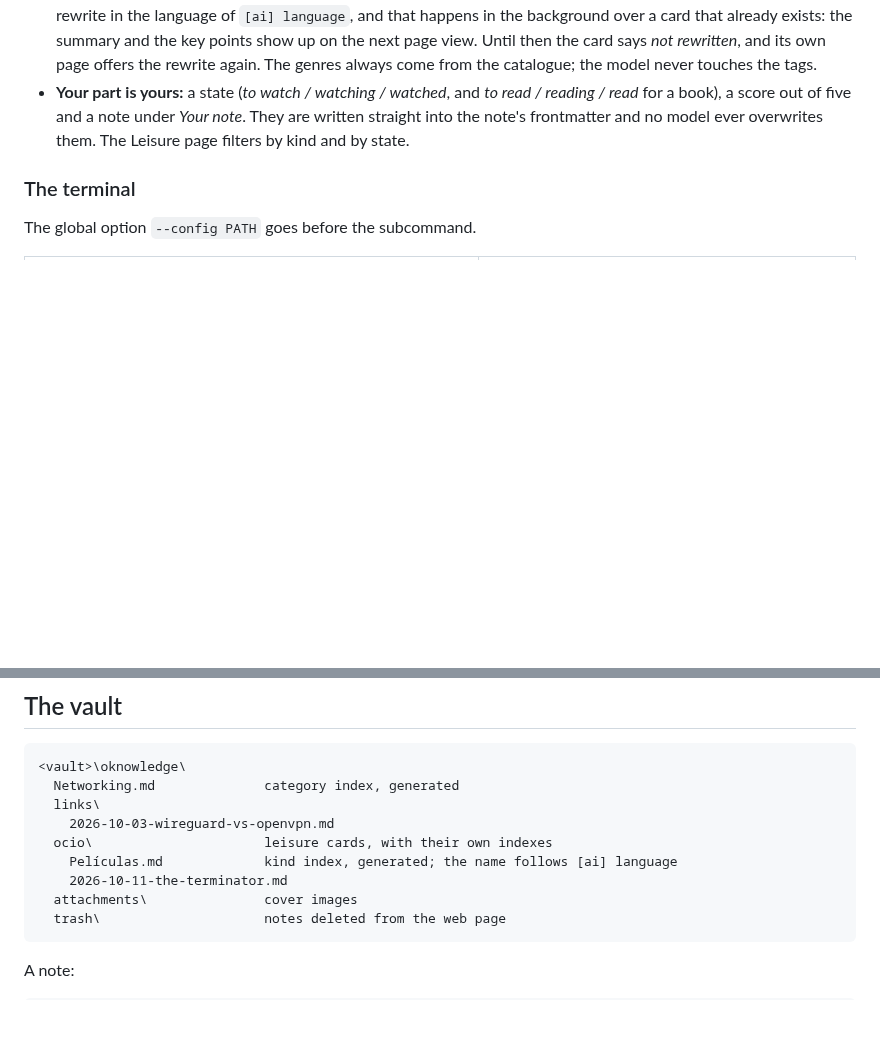
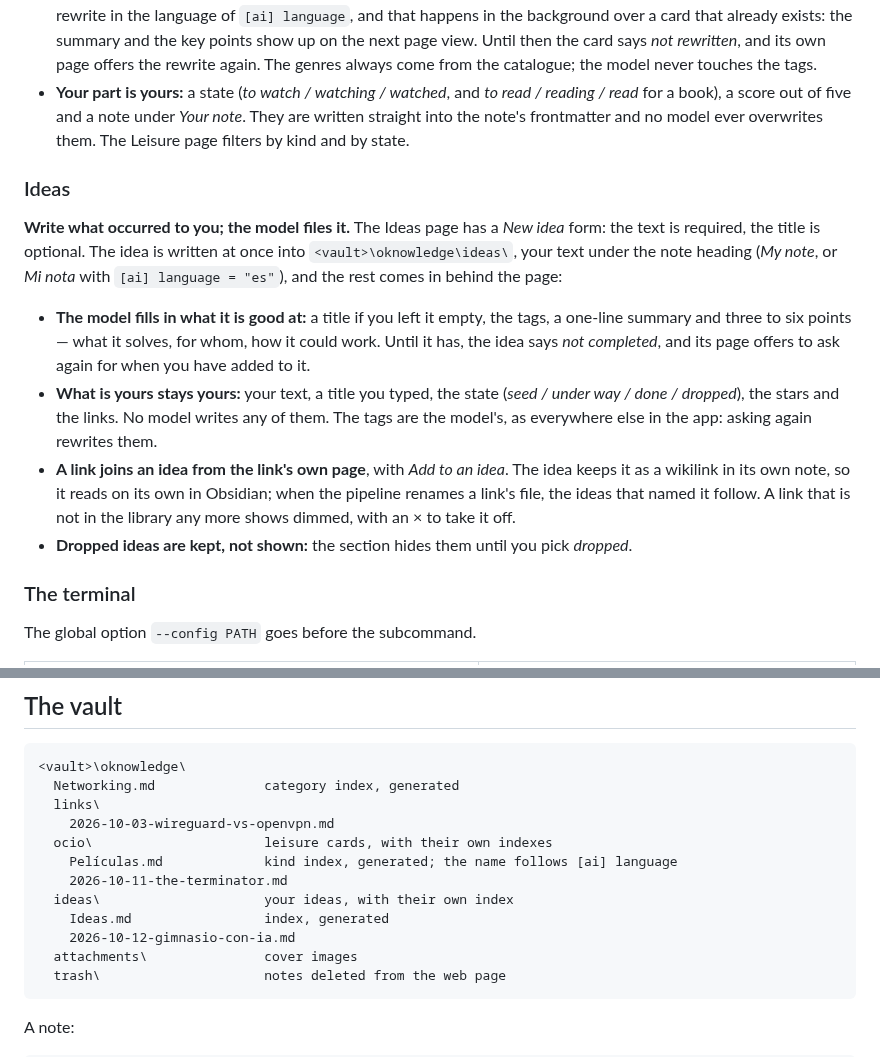
Before and after one commit to FerC10110/oknowledge-win, a Markdown page: README.md, 2 parts joined by grey strips. GitHub-like rendering; blank space fills up the shorter version.

Commit message:
docs: the ideas section in the README
(cherry picked from commit bc38a69f6e1684ef1c682bc5db704056a74272f6)

````diff
--- a/README.md
+++ b/README.md
@@ -177,6 +177,30 @@ printed.
   *Your note*. They are written straight into the note's frontmatter and no
   model ever overwrites them. The Leisure page filters by kind and by state.
 
+### Ideas
+
+**Write what occurred to you; the model files it.** The Ideas page has a *New
+idea* form: the text is required, the title is optional. The idea is written
+at once into `<vault>\oknowledge\ideas\`, your text under the note heading
+(*My note*, or *Mi nota* with `[ai] language = "es"`), and the rest comes in
+behind the page:
+
+- **The model fills in what it is good at:** a title if you left it empty,
+  the tags, a one-line summary and three to six points — what it solves, for
+  whom, how it could work. Until it has, the idea says *not completed*, and
+  its page offers to ask again for when you have added to it.
+- **What is yours stays yours:** your text, a title you typed, the state
+  (*seed / under way / done / dropped*), the stars and the links. No model
+  writes any of them. The tags are the model's, as everywhere else in the
+  app: asking again rewrites them.
+- **A link joins an idea from the link's own page**, with *Add to an idea*.
+  The idea keeps it as a wikilink in its own note, so it reads on its own in
+  Obsidian; when the pipeline renames a link's file, the ideas that named it
+  follow. A link that is not in the library any more shows dimmed, with an ×
+  to take it off.
+- **Dropped ideas are kept, not shown:** the section hides them until you
+  pick *dropped*.
+
 ### The terminal
 
 The global option `--config PATH` goes before the subcommand.
@@ -315,6 +339,9 @@ only affects notes saved afterwards.
   ocio\                      leisure cards, with their own indexes
     Películas.md             kind index, generated; the name follows [ai] language
     2026-10-11-the-terminator.md
+  ideas\                     your ideas, with their own index
+    Ideas.md                 index, generated
+    2026-10-12-gimnasio-con-ia.md
   attachments\               cover images
   trash\                     notes deleted from the web page
 ```
````
